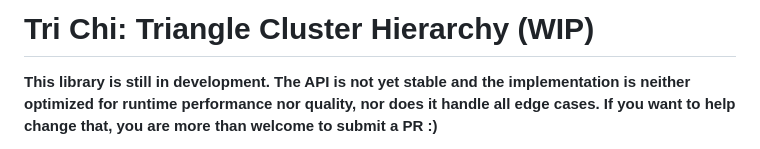
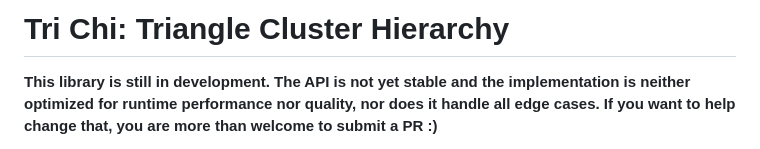
Before and after one commit to JolifantoBambla/trichi, a Markdown page: README.md, the part around the change. GitHub-like rendering.

```diff
--- a/README.md
+++ b/README.md
@@ -1,4 +1,4 @@
-# Tri Chi: Triangle Cluster Hierarchy (WIP)
+# Tri Chi: Triangle Cluster Hierarchy
 
 **This library is still in development. The API is not yet stable and the implementation is neither optimized for runtime performance nor quality, nor does it handle all edge cases.
 If you want to help change that, you are more than welcome to submit a PR :)**
```
